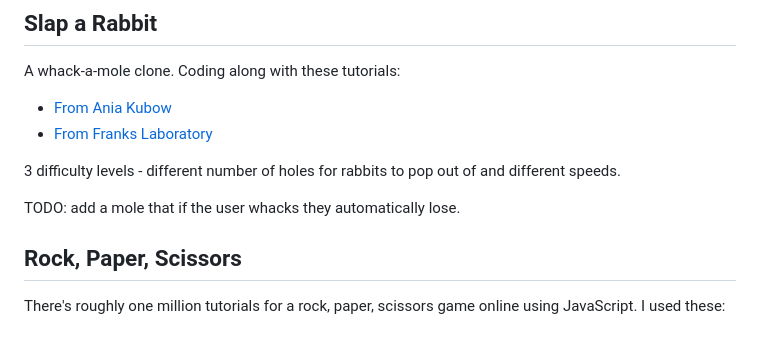
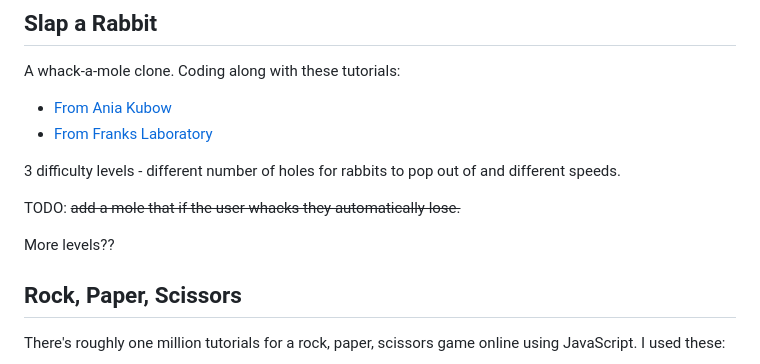
Before and after one commit to SJECollins/pixels-arcade, a Markdown page: README.md, the part around the change. Rendered like a GitHub page; blank space fills up the shorter version.

```diff
--- a/README.md
+++ b/README.md
@@ -22,7 +22,9 @@ Coding along with these tutorials:
 
 3 difficulty levels - different number of holes for rabbits to pop out of and different speeds.
 
-TODO: add a mole that if the user whacks they automatically lose.
+TODO: ~~add a mole that if the user whacks they automatically lose.~~
+
+More levels??
 
 ## Rock, Paper, Scissors
 There's roughly one million tutorials for a rock, paper, scissors game online using JavaScript.
```
